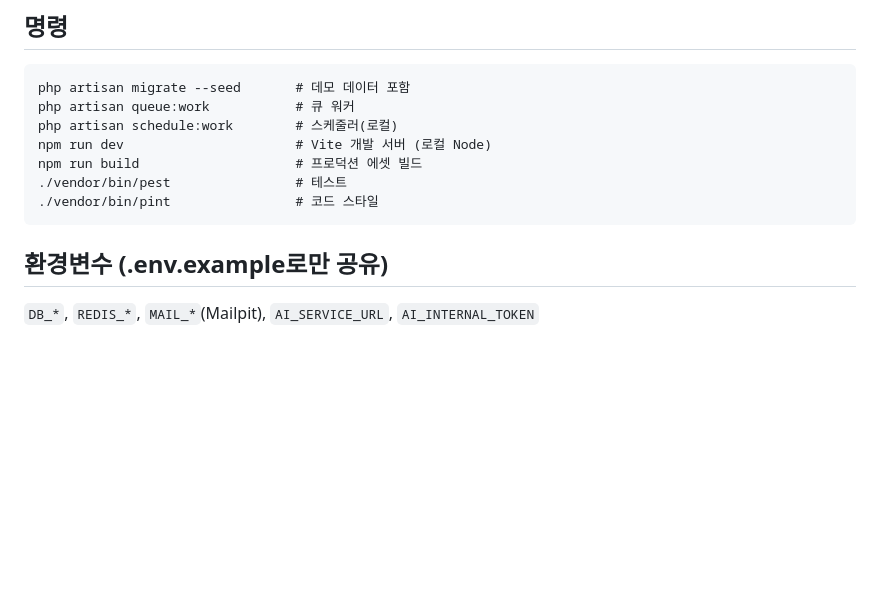
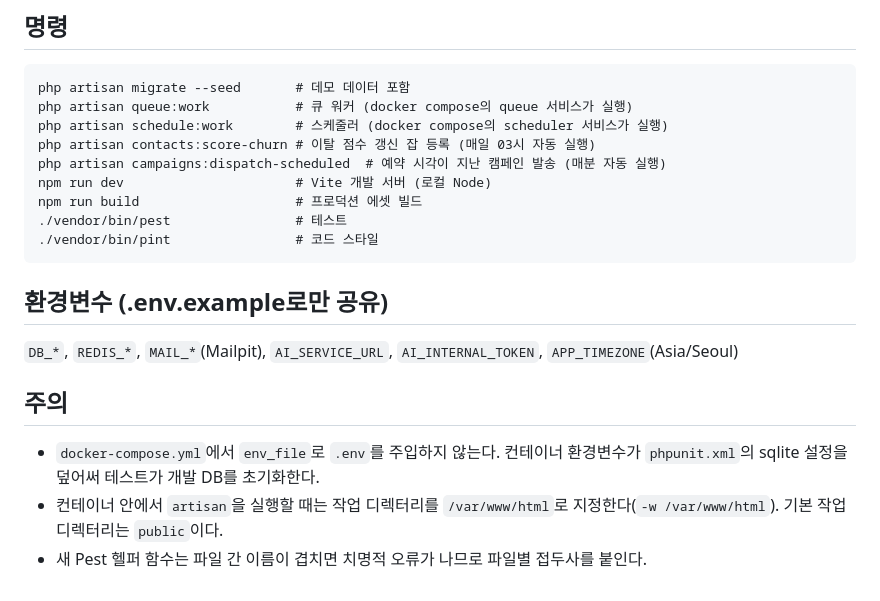
Before and after one commit to minhahamin/mktly, a Markdown page: backend/CLAUDE.md, the part around the change. GitHub-like rendering; blank space fills up the shorter version.

````diff
--- a/backend/CLAUDE.md
+++ b/backend/CLAUDE.md
@@ -53,8 +53,10 @@ PHP 8.4, Laravel 13, Blade, Livewire 4, Alpine.js, Tailwind CSS v4, Chart.js, Vi
 
 ```
 php artisan migrate --seed       # 데모 데이터 포함
-php artisan queue:work           # 큐 워커
-php artisan schedule:work        # 스케줄러(로컬)
+php artisan queue:work           # 큐 워커 (docker compose의 queue 서비스가 실행)
+php artisan schedule:work        # 스케줄러 (docker compose의 scheduler 서비스가 실행)
+php artisan contacts:score-churn # 이탈 점수 갱신 잡 등록 (매일 03시 자동 실행)
+php artisan campaigns:dispatch-scheduled  # 예약 시각이 지난 캠페인 발송 (매분 자동 실행)
 npm run dev                      # Vite 개발 서버 (로컬 Node)
 npm run build                    # 프로덕션 에셋 빌드
 ./vendor/bin/pest                # 테스트
@@ -63,4 +65,10 @@ npm run build                    # 프로덕션 에셋 빌드
 
 ## 환경변수 (.env.example로만 공유)
 
-`DB_*`, `REDIS_*`, `MAIL_*`(Mailpit), `AI_SERVICE_URL`, `AI_INTERNAL_TOKEN`
+`DB_*`, `REDIS_*`, `MAIL_*`(Mailpit), `AI_SERVICE_URL`, `AI_INTERNAL_TOKEN`, `APP_TIMEZONE`(Asia/Seoul)
+
+## 주의
+
+- `docker-compose.yml`에서 `env_file`로 `.env`를 주입하지 않는다. 컨테이너 환경변수가 `phpunit.xml`의 sqlite 설정을 덮어써 테스트가 개발 DB를 초기화한다.
+- 컨테이너 안에서 `artisan`을 실행할 때는 작업 디렉터리를 `/var/www/html`로 지정한다(`-w /var/www/html`). 기본 작업 디렉터리는 `public`이다.
+- 새 Pest 헬퍼 함수는 파일 간 이름이 겹치면 치명적 오류가 나므로 파일별 접두사를 붙인다.
````
Also changed, not shown: SPEC.md (+26 -0 lines).
